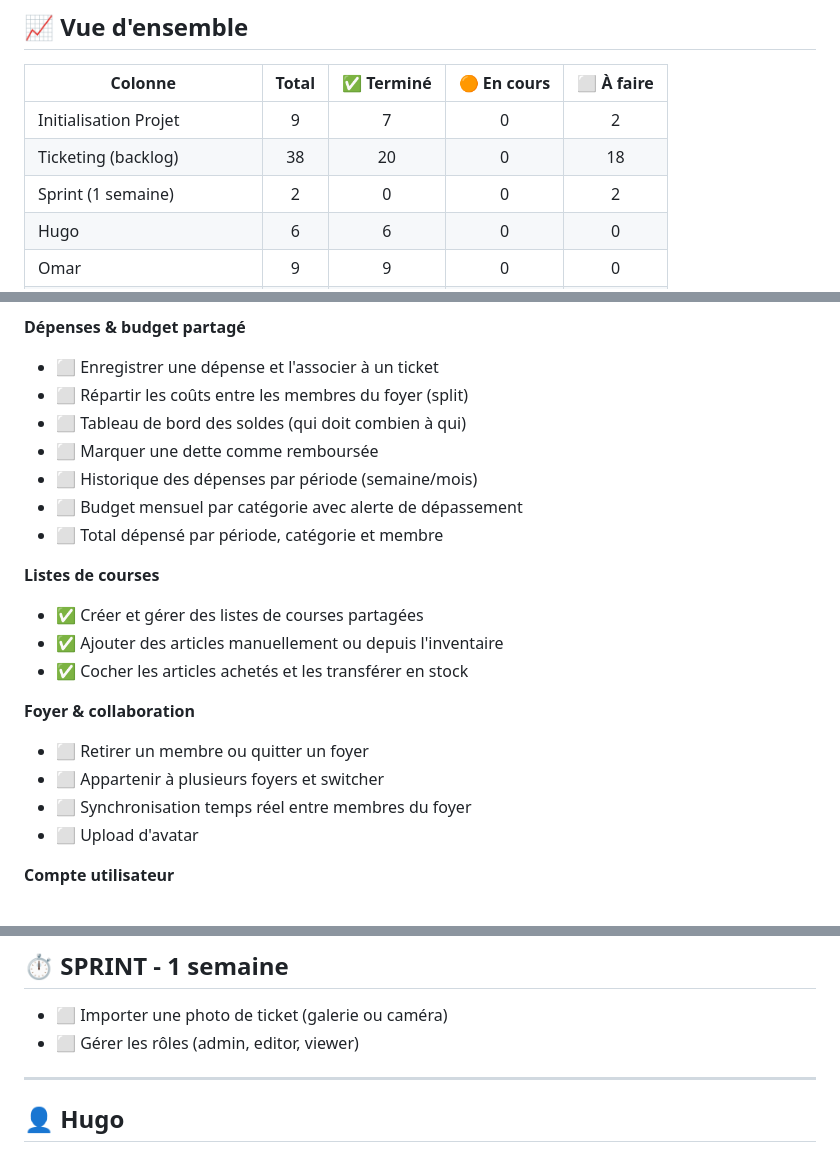
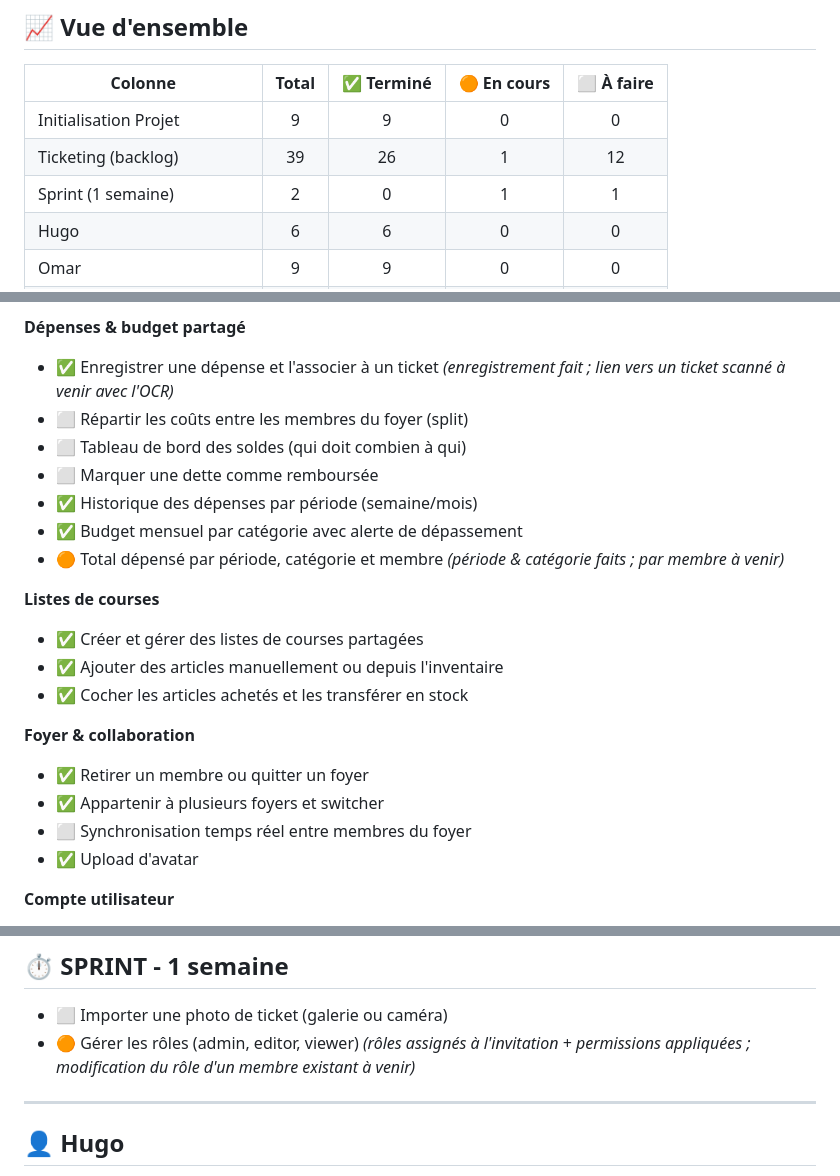
Before and after one commit to MAEVAFRA/MySmartFridge, a Markdown page: ROADMAP.md, 3 parts joined by grey strips. Rendered like a GitHub page.

Commit message:
docs(roadmap): recale les statuts sur l'état réel du code
Audit du code vs ROADMAP : plusieurs tickets étaient déjà codés mais
encore marqués ⬜. Mise à jour des cases + compteurs de synthèse, désormais
cohérents avec le décompte réel (58 ✅, 2 🟠, 15 ⬜).

Passés ✅ :
- Init : User Stories, Cahier des charges (docx livrés)
- Dépenses : enregistrement, historique par période, budget mensuel/catégorie
- Foyer : retirer/quitter un membre, multi-foyers + switch, upload d'avatar

Passés 🟠 (partiels) :
- Total dépensé par membre (période & catégorie faits ; par membre à venir)
- Gérer les rôles (assignés à l'invitation + permissions ; changement à venir)

Restent ⬜ (non implémentés) : scan/OCR de tickets, code-barre, split des
dépenses + soldes + remboursement, synchro temps réel, notifications quotidiennes.

Co-Authored-By: Claude Opus 4.8 <noreply@anthropic.com>

```diff
--- a/ROADMAP.md
+++ b/ROADMAP.md
@@ -17,9 +17,9 @@
 
 | Colonne | Total | ✅ Terminé | 🟠 En cours | ⬜ À faire |
 |---------|:-----:|:---------:|:----------:|:---------:|
-| Initialisation Projet | 9 | 7 | 0 | 2 |
-| Ticketing (backlog) | 38 | 20 | 0 | 18 |
-| Sprint (1 semaine) | 2 | 0 | 0 | 2 |
+| Initialisation Projet | 9 | 9 | 0 | 0 |
+| Ticketing (backlog) | 39 | 26 | 1 | 12 |
+| Sprint (1 semaine) | 2 | 0 | 1 | 1 |
 | Hugo | 6 | 6 | 0 | 0 |
 | Omar | 9 | 9 | 0 | 0 |
 | Maëva | 8 | 8 | 0 | 0 |
@@ -75,13 +75,13 @@
 - ✅ Historique des recettes cuisinées
 
 **Dépenses & budget partagé**
-- ⬜ Enregistrer une dépense et l'associer à un ticket
+- ✅ Enregistrer une dépense et l'associer à un ticket *(enregistrement fait ; lien vers un ticket scanné à venir avec l'OCR)*
 - ⬜ Répartir les coûts entre les membres du foyer (split)
 - ⬜ Tableau de bord des soldes (qui doit combien à qui)
 - ⬜ Marquer une dette comme remboursée
-- ⬜ Historique des dépenses par période (semaine/mois)
-- ⬜ Budget mensuel par catégorie avec alerte de dépassement
-- ⬜ Total dépensé par période, catégorie et membre
+- ✅ Historique des dépenses par période (semaine/mois)
+- ✅ Budget mensuel par catégorie avec alerte de dépassement
+- 🟠 Total dépensé par période, catégorie et membre *(période & catégorie faits ; par membre à venir)*
 
 **Listes de courses**
 - ✅ Créer et gérer des listes de courses partagées
@@ -89,10 +89,10 @@
 - ✅ Cocher les articles achetés et les transférer en stock
 
 **Foyer & collaboration**
-- ⬜ Retirer un membre ou quitter un foyer
-- ⬜ Appartenir à plusieurs foyers et switcher
+- ✅ Retirer un membre ou quitter un foyer
+- ✅ Appartenir à plusieurs foyers et switcher
 - ⬜ Synchronisation temps réel entre membres du foyer
-- ⬜ Upload d'avatar
+- ✅ Upload d'avatar
 
 **Compte utilisateur**
 - ✅ Consultation et modification du profil *(infos + changement de mot de passe)*
@@ -111,7 +111,7 @@
 ## ⏱️ SPRINT - 1 semaine
 
 - ⬜ Importer une photo de ticket (galerie ou caméra)
-- ⬜ Gérer les rôles (admin, editor, viewer)
+- 🟠 Gérer les rôles (admin, editor, viewer) *(rôles assignés à l'invitation + permissions appliquées ; modification du rôle d'un membre existant à venir)*
 
 ---
 
```
Also changed, not shown: other parts of ROADMAP.md (+2 -2 lines).
